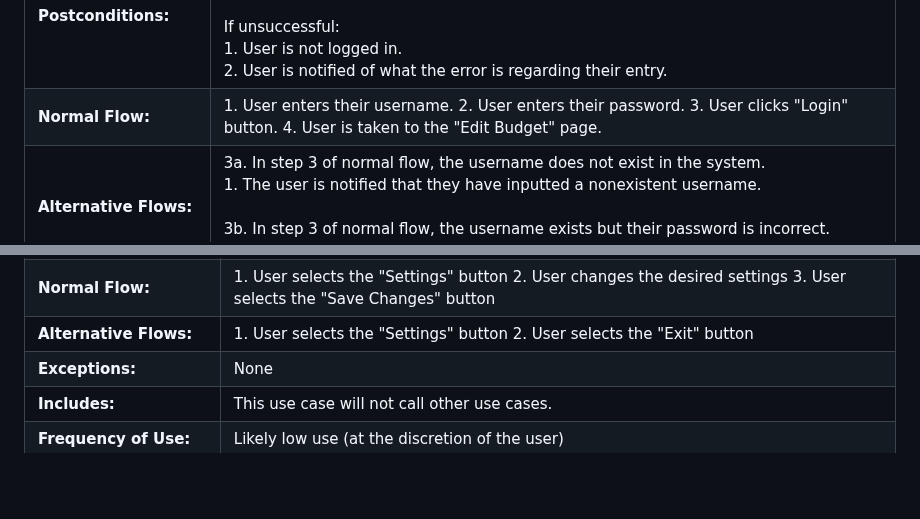
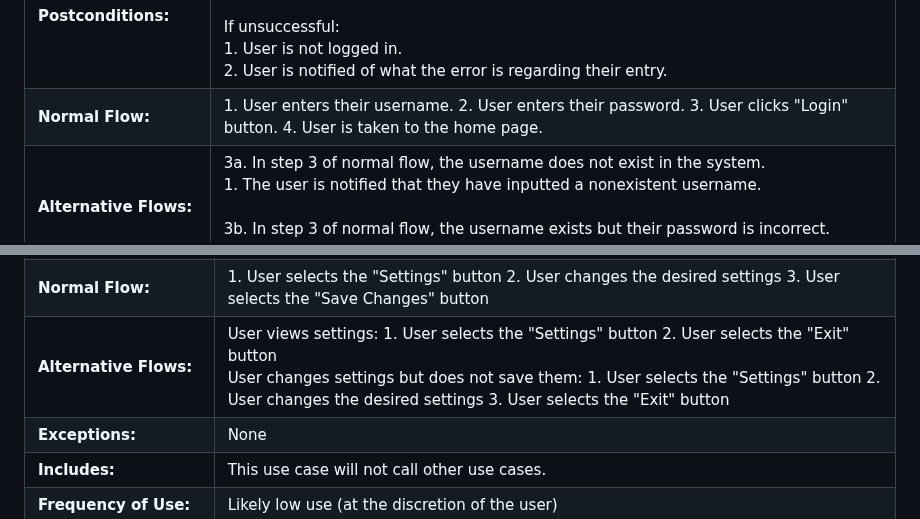
Before and after one commit to markkraus/Travel-Budget-Pro, a Markdown page: README.md, 2 parts joined by grey strips. GitHub-like rendering; blank space fills up the shorter version.

```diff
--- a/README.md
+++ b/README.md
@@ -145,7 +145,7 @@ The Travel Expense Tracker will be constructed using modern web development tech
 | **Trigger:**           | The trigger for this event will be the user running the program. |
 | **Preconditions:**     | 1. User will not already have an account with their desired username. |
 | **Postconditions:**    | 1. User successfully logs in. 2. User is shown the home page displaying all existing trips. <br> <br> If unsuccessful: <br> 1. User is not logged in. <br> 2. User is notified of what the error is regarding their entry.|
-| **Normal Flow:**       | 1. User enters their username. 2. User enters their password. 3. User clicks "Login" button. 4. User is taken to the "Edit Budget" page.|
+| **Normal Flow:**       | 1. User enters their username. 2. User enters their password. 3. User clicks "Login" button. 4. User is taken to the home page.|
 | **Alternative Flows:** | 3a. In step 3 of normal flow, the username does not exist in the system. <br> 1. The user is notified that they have inputted a nonexistent username. <br><br> 3b. In step 3 of normal flow, the username exists but their password is incorrect. <br> 1. The user is notified that the password is incorrect. <br> |
 | **Exceptions:**        | None |
 | **Includes:** | This use case will not call other use cases.|
@@ -216,7 +216,7 @@ The Travel Expense Tracker will be constructed using modern web development tech
 | **Preconditions:**     | 1. User has successfully logged in to their account.  |
 | **Postconditions:**    |  1. User is shown the settings page <br> 2. If user changes settings and selects "Save Changes" button, the settings are changed <br> 2a. If the user selects the "Exit" button, no changes are made to the settings.  <br> 3. The user is returned to the home page. |
 | **Normal Flow:**       | 1. User selects the "Settings" button 2. User changes the desired settings 3. User selects the "Save Changes" button |
-| **Alternative Flows:** | 1. User selects the "Settings" button 2. User selects the "Exit" button |
+| **Alternative Flows:** | User views settings: 1. User selects the "Settings" button 2. User selects the "Exit" button <br> User changes settings but does not save them: 1. User selects the "Settings" button 2. User changes the desired settings 3. User selects the "Exit" button|
 | **Exceptions:**        | None |
 | **Includes:** | This use case will not call other use cases. |
 | **Frequency of Use:** | Likely low use (at the discretion of the user) |
```
